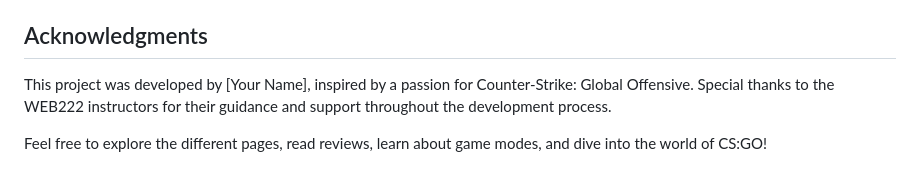
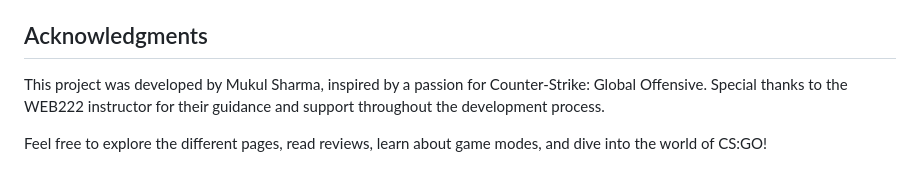
Before and after one commit to mukuliskul/Website-CSGO, a Markdown page: Readme.md, the part around the change. GitHub-like rendering.

```diff
--- a/Readme.md
+++ b/Readme.md
@@ -64,6 +64,6 @@ Contains subdirectories for each major page of the website.
 
 ## Acknowledgments
 
-This project was developed by [Your Name], inspired by a passion for Counter-Strike: Global Offensive. Special thanks to the WEB222 instructors for their guidance and support throughout the development process.
+This project was developed by Mukul Sharma, inspired by a passion for Counter-Strike: Global Offensive. Special thanks to the WEB222 instructor for their guidance and support throughout the development process.
 
 Feel free to explore the different pages, read reviews, learn about game modes, and dive into the world of CS:GO!
```
